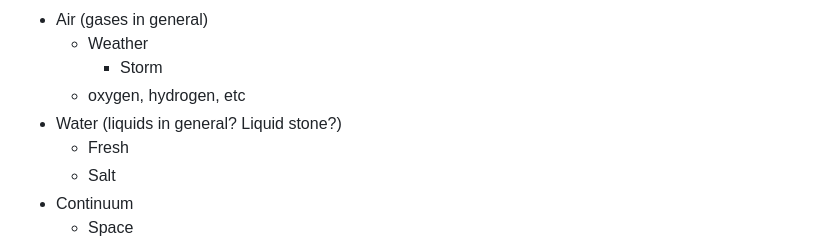
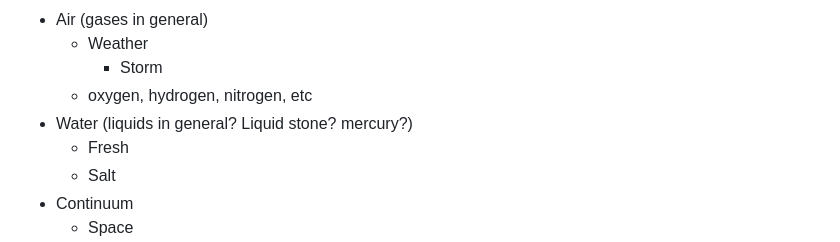
Before and after one commit to mstorer3772/ASCIIMMO, a Markdown page: README.md, the part around the change printed below. Rendered like a GitHub page.

```diff
--- a/README.md
+++ b/README.md
@@ -135,8 +135,8 @@ Like many things in ASCIIMMO, mana has categories and subcategories.
 - Air (gases in general)
   - Weather
     - Storm
-  - oxygen, hydrogen, etc
-- Water (liquids in general?  Liquid stone?)
+  - oxygen, hydrogen, nitrogen, etc
+- Water (liquids in general?  Liquid stone? mercury?)
   - Fresh
   - Salt
 - Continuum
```
Also changed, not shown: other parts of README.md (+31 -5 lines).
